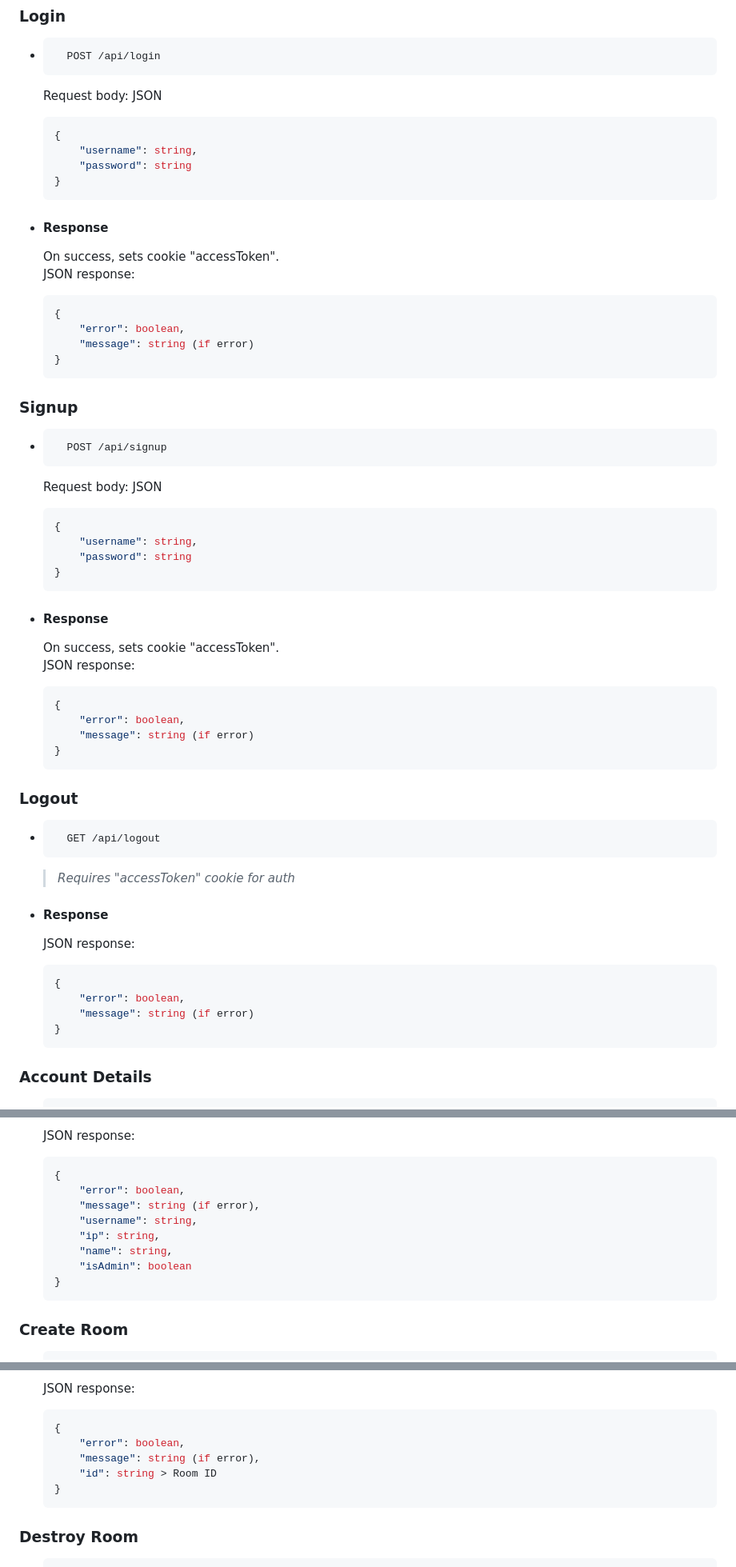
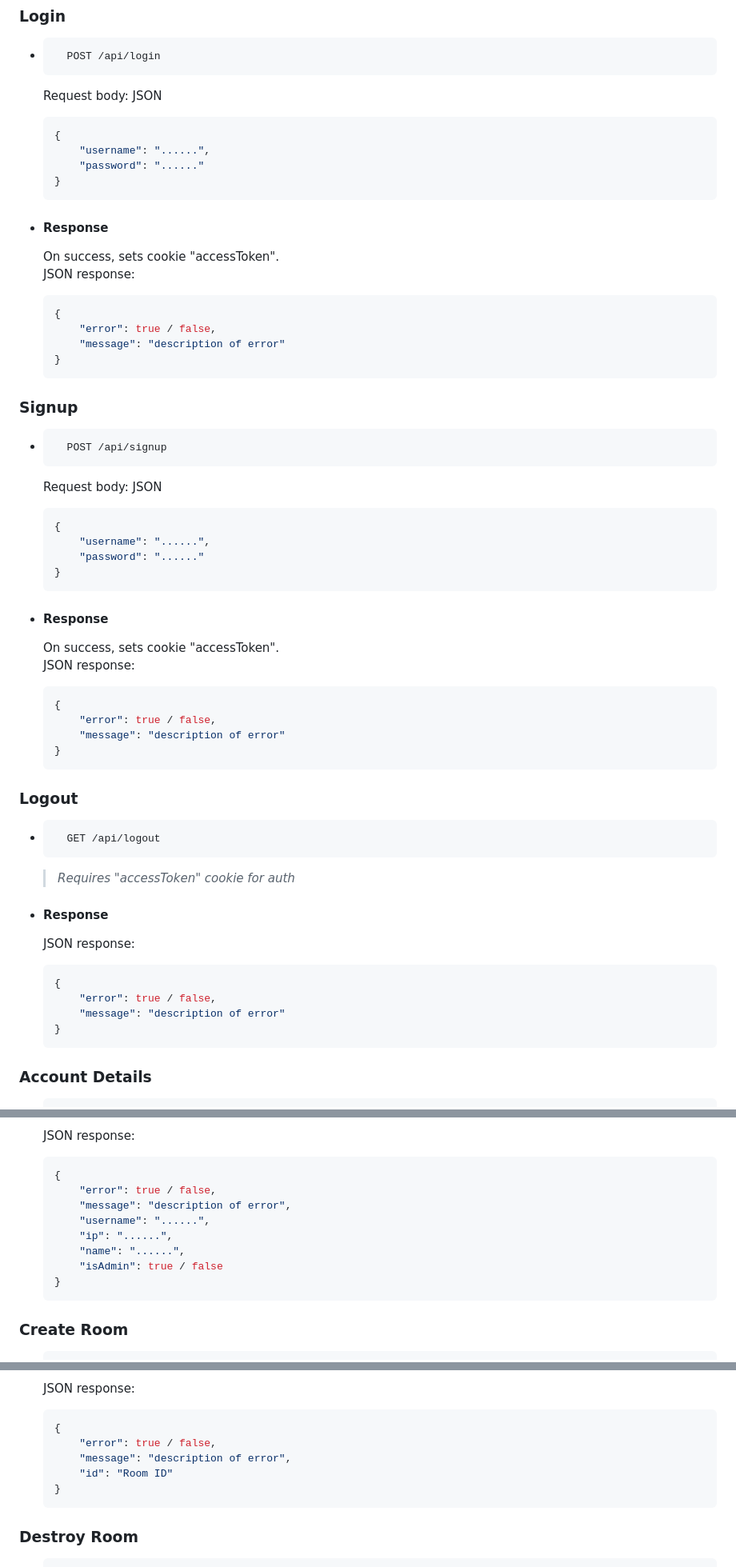
Before and after one commit to Person-0/silentcord, a Markdown page: DOCS.md, 3 parts joined by grey strips. Shown at 80% size. GitHub-like rendering.

Commit message:
better docs json format

````diff
--- a/DOCS.md
+++ b/DOCS.md
@@ -19,8 +19,8 @@ Following methods exist for interacting with the backend API:
     Request body: JSON
     ```json
     {
-        "username": string,
-        "password": string
+        "username": "......",
+        "password": "......"
     }
     ```
 
@@ -29,8 +29,8 @@ Following methods exist for interacting with the backend API:
     JSON response:
     ```json
     {
-        "error": boolean,
-        "message": string (if error)
+        "error": true / false,
+        "message": "description of error"
     }
     ```
 
@@ -41,8 +41,8 @@ Following methods exist for interacting with the backend API:
     Request body: JSON
     ```json
     {
-        "username": string,
-        "password": string
+        "username": "......",
+        "password": "......"
     }
     ```
 
@@ -51,8 +51,8 @@ Following methods exist for interacting with the backend API:
     JSON response:
     ```json
     {
-        "error": boolean,
-        "message": string (if error)
+        "error": true / false,
+        "message": "description of error"
     }
     ```
 
@@ -66,8 +66,8 @@ Following methods exist for interacting with the backend API:
     JSON response:
     ```json
     {
-        "error": boolean,
-        "message": string (if error)
+        "error": true / false,
+        "message": "description of error"
     }
     ```
 
@@ -87,12 +87,12 @@ Following methods exist for interacting with the backend API:
     JSON response:
     ```json
     {
-        "error": boolean,
-        "message": string (if error),
-        "username": string,
-        "ip": string,
-        "name": string,
-        "isAdmin": boolean
+        "error": true / false,
+        "message": "description of error",
+        "username": "......",
+        "ip": "......",
+        "name": "......",
+        "isAdmin": true / false
     }
     ```
 
@@ -112,9 +112,9 @@ Following methods exist for interacting with the backend API:
     JSON response:
     ```json
     {
-        "error": boolean,
-        "message": string (if error),
-        "id": string > Room ID
+        "error": true / false,
+        "message": "description of error",
+        "id": "Room ID"
     }
     ```
 
````
Also changed, not shown: other parts of DOCS.md (+3 -3 lines).
